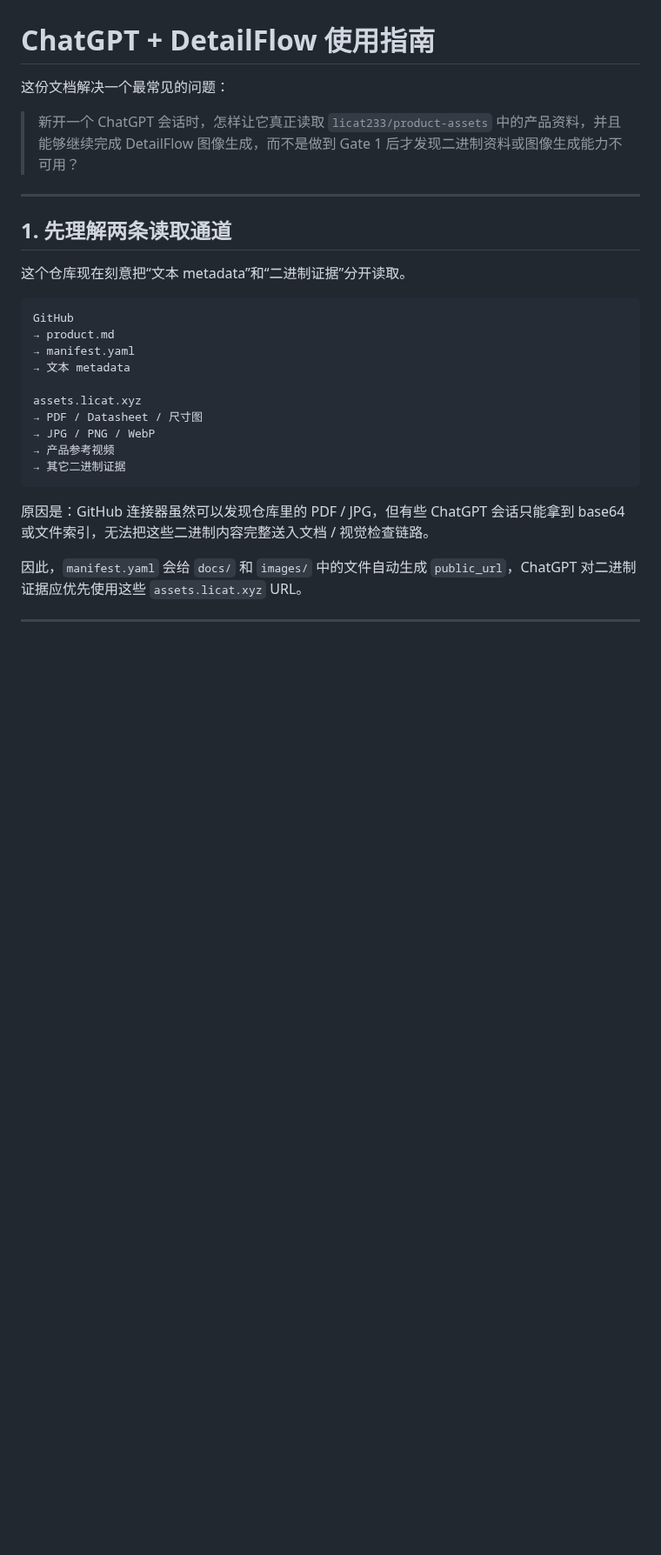
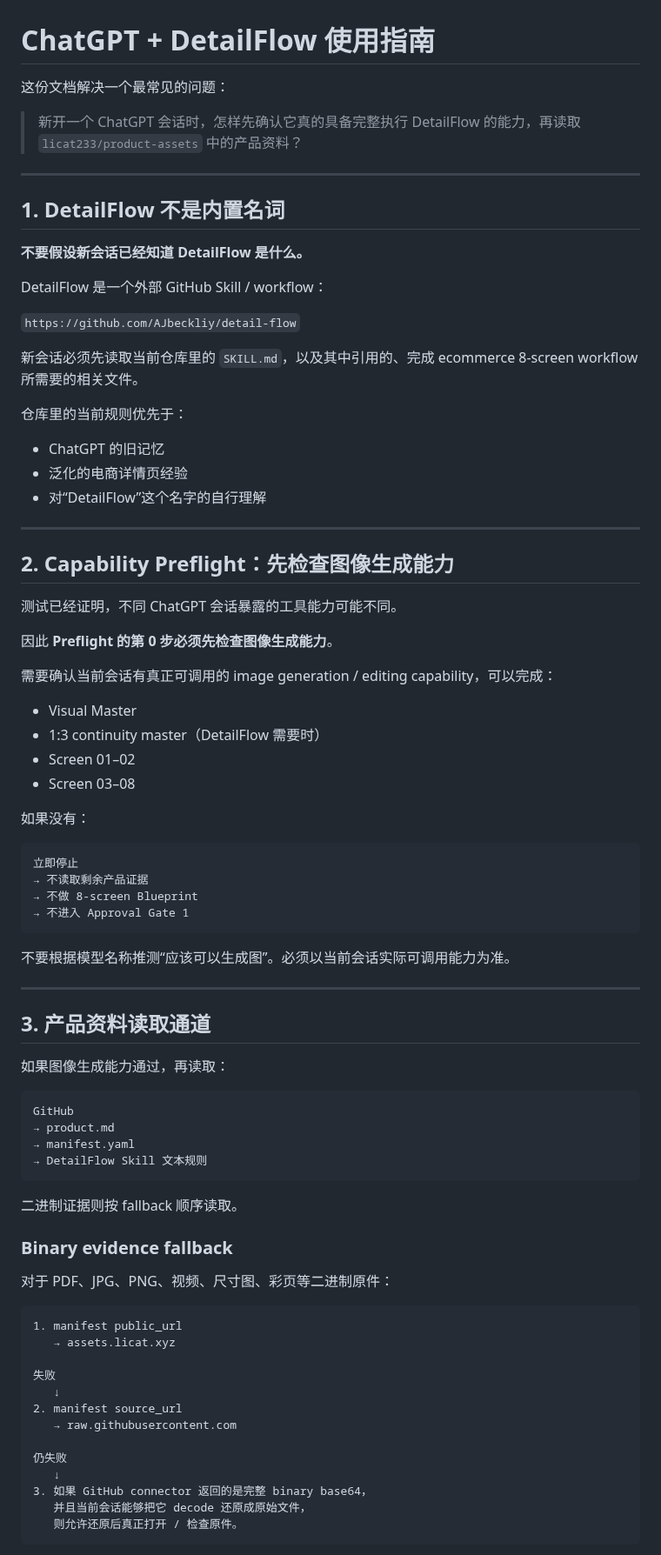
Before and after one commit to licat233/product-assets, a Markdown page: docs/CHATGPT-USAGE.zh-CN.md, the part around one of its changes. Shown at 87% size. GitHub-like rendering; blank space fills up the shorter version.

````diff
--- a/docs/CHATGPT-USAGE.zh-CN.md
+++ b/docs/CHATGPT-USAGE.zh-CN.md
@@ -2,27 +2,84 @@
 
 这份文档解决一个最常见的问题：
 
-> 新开一个 ChatGPT 会话时，怎样让它真正读取 `licat233/product-assets` 中的产品资料，并且能够继续完成 DetailFlow 图像生成，而不是做到 Gate 1 后才发现二进制资料或图像生成能力不可用？
+> 新开一个 ChatGPT 会话时，怎样先确认它真的具备完整执行 DetailFlow 的能力，再读取 `licat233/product-assets` 中的产品资料？
 
 ---
 
-## 1. 先理解两条读取通道
+## 1. DetailFlow 不是内置名词
 
-这个仓库现在刻意把“文本 metadata”和“二进制证据”分开读取。
+**不要假设新会话已经知道 DetailFlow 是什么。**
+
+DetailFlow 是一个外部 GitHub Skill / workflow：
+
+`https://github.com/AJbeckliy/detail-flow`
+
+新会话必须先读取当前仓库里的 `SKILL.md`，以及其中引用的、完成 ecommerce 8-screen workflow 所需要的相关文件。
+
+仓库里的当前规则优先于：
+
+- ChatGPT 的旧记忆
+- 泛化的电商详情页经验
+- 对“DetailFlow”这个名字的自行理解
+
+---
+
+## 2. Capability Preflight：先检查图像生成能力
+
+测试已经证明，不同 ChatGPT 会话暴露的工具能力可能不同。
+
+因此 **Preflight 的第 0 步必须先检查图像生成能力**。
+
+需要确认当前会话有真正可调用的 image generation / editing capability，可以完成：
+
+- Visual Master
+- 1:3 continuity master（DetailFlow 需要时）
+- Screen 01–02
+- Screen 03–08
+
+如果没有：
+
+```text
+立即停止
+→ 不读取剩余产品证据
+→ 不做 8-screen Blueprint
+→ 不进入 Approval Gate 1
+```
+
+不要根据模型名称推测“应该可以生成图”。必须以当前会话实际可调用能力为准。
+
+---
+
+## 3. 产品资料读取通道
+
+如果图像生成能力通过，再读取：
 
 ```text
 GitHub
 → product.md
 → manifest.yaml
-→ 文本 metadata
-
-assets.licat.xyz
-→ PDF / Datasheet / 尺寸图
-→ JPG / PNG / WebP
-→ 产品参考视频
-→ 其它二进制证据
+→ DetailFlow Skill 文本规则
 ```
 
-原因是：GitHub 连接器虽然可以发现仓库里的 PDF / JPG，但有些 ChatGPT 会话只能拿到 base64 或文件索引，无法把这些二进制内容完整送入文档 / 视觉检查链路。
+二进制证据则按 fallback 顺序读取。
 
-因此，`manifest.yaml` 会给 `docs/` 和 `images/` 中的文件自动生成 `public_url`，ChatGPT 对二进制证据应优先使用这些 `assets.licat.xyz` URL。
+### Binary evidence fallback
+
+对于 PDF、JPG、PNG、视频、尺寸图、彩页等二进制原件：
+
+```text
+1. manifest public_url
+   → assets.licat.xyz
+
+失败
+   ↓
+2. manifest source_url
+   → raw.githubusercontent.com
+
+仍失败
+   ↓
+3. 如果 GitHub connector 返回的是完整 binary base64，
+   并且当前会话能够把它 decode 还原成原始文件，
+   则允许还原后真正打开 / 检查原件。
+```
+
````
Also changed, not shown: other parts of docs/CHATGPT-USAGE.zh-CN.md (+138 -143 lines).
